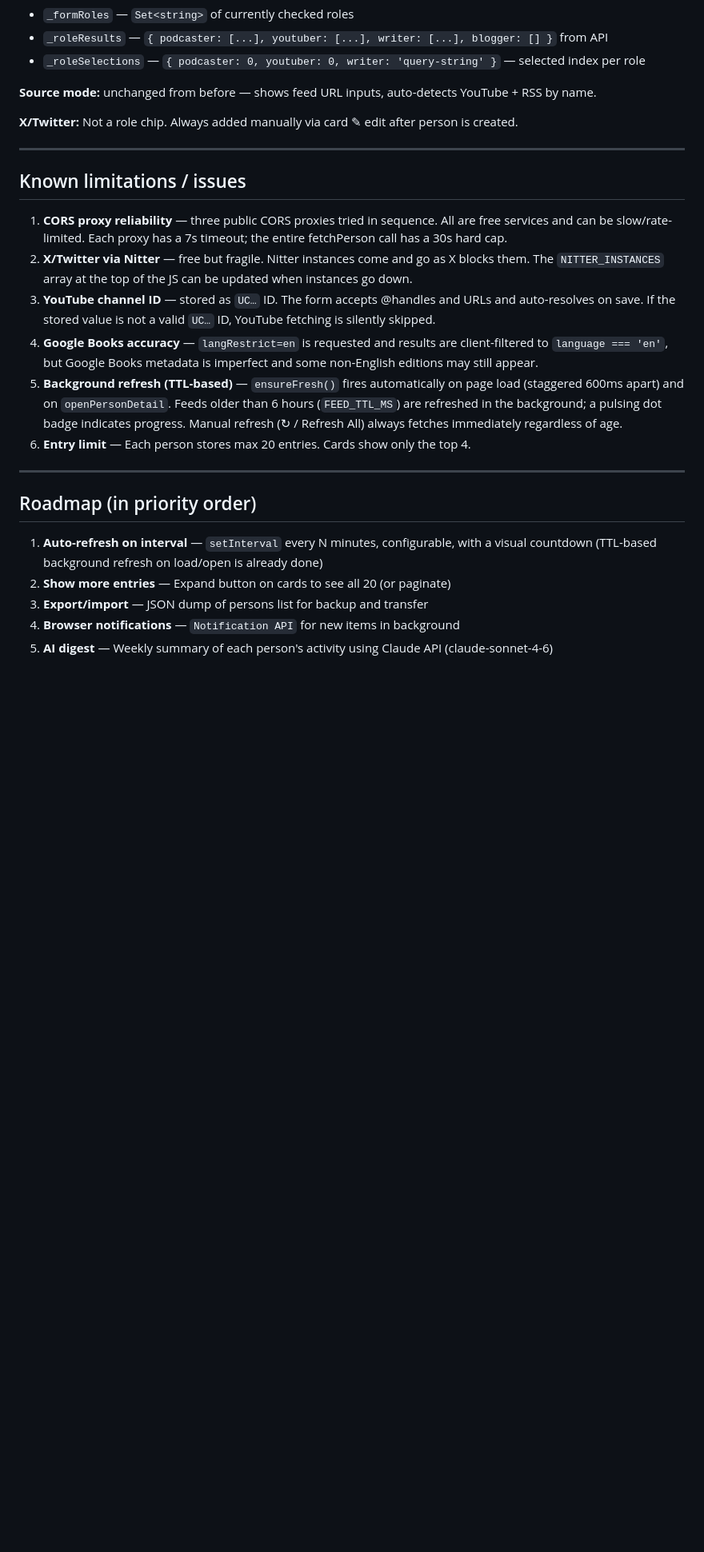
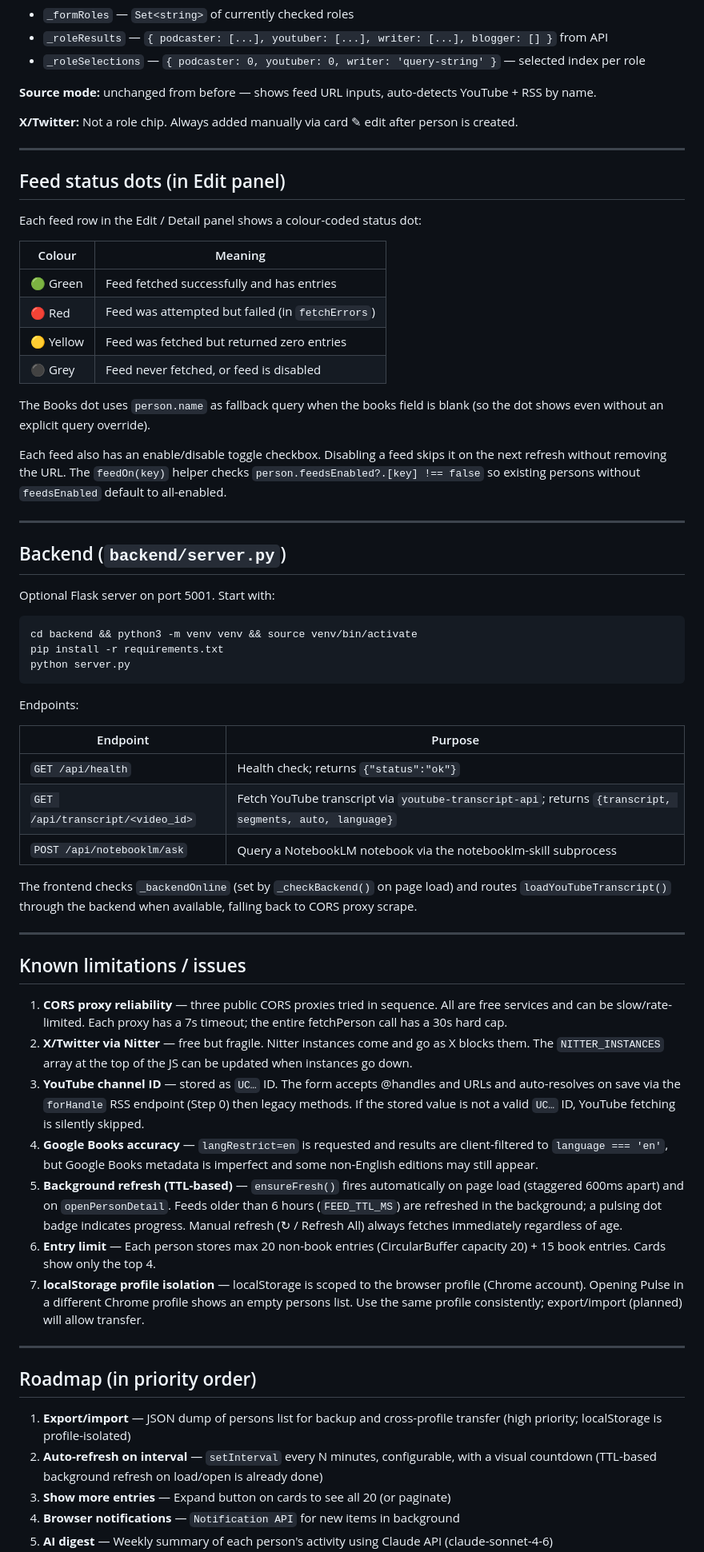
Before and after one commit to EnzoCem/pulse, a Markdown page: CLAUDE.md, the part around one of its changes. Shown at 80% size. Drawn GitHub-style; blank space fills up the shorter version.

````diff
--- a/CLAUDE.md
+++ b/CLAUDE.md
@@ -188,21 +201,60 @@ Runtime state (cleared on panel open/close):
 
 ---
 
+## Feed status dots (in Edit panel)
+
+Each feed row in the Edit / Detail panel shows a colour-coded status dot:
+
+| Colour | Meaning |
+|--------|---------|
+| 🟢 Green | Feed fetched successfully and has entries |
+| 🔴 Red | Feed was attempted but failed (in `fetchErrors`) |
+| 🟡 Yellow | Feed was fetched but returned zero entries |
+| ⚫ Grey | Feed never fetched, or feed is disabled |
+
+The Books dot uses `person.name` as fallback query when the books field is blank (so the dot shows even without an explicit query override).
+
+Each feed also has an enable/disable toggle checkbox. Disabling a feed skips it on the next refresh without removing the URL. The `feedOn(key)` helper checks `person.feedsEnabled?.[key] !== false` so existing persons without `feedsEnabled` default to all-enabled.
+
+---
+
+## Backend (`backend/server.py`)
+
+Optional Flask server on port 5001. Start with:
+```bash
+cd backend && python3 -m venv venv && source venv/bin/activate
+pip install -r requirements.txt
+python server.py
+```
+
+Endpoints:
+
+| Endpoint | Purpose |
+|----------|---------|
+| `GET /api/health` | Health check; returns `{"status":"ok"}` |
+| `GET /api/transcript/<video_id>` | Fetch YouTube transcript via `youtube-transcript-api`; returns `{transcript, segments, auto, language}` |
+| `POST /api/notebooklm/ask` | Query a NotebookLM notebook via the notebooklm-skill subprocess |
+
+The frontend checks `_backendOnline` (set by `_checkBackend()` on page load) and routes `loadYouTubeTranscript()` through the backend when available, falling back to CORS proxy scrape.
+
+---
+
 ## Known limitations / issues
 
 1. **CORS proxy reliability** — three public CORS proxies tried in sequence. All are free services and can be slow/rate-limited. Each proxy has a 7s timeout; the entire fetchPerson call has a 30s hard cap.
 2. **X/Twitter via Nitter** — free but fragile. Nitter instances come and go as X blocks them. The `NITTER_INSTANCES` array at the top of the JS can be updated when instances go down.
-3. **YouTube channel ID** — stored as `UC…` ID. The form accepts @handles and URLs and auto-resolves on save. If the stored value is not a valid `UC…` ID, YouTube fetching is silently skipped.
+3. **YouTube channel ID** — stored as `UC…` ID. The form accepts @handles and URLs and auto-resolves on save via the `forHandle` RSS endpoint (Step 0) then legacy methods. If the stored value is not a valid `UC…` ID, YouTube fetching is silently skipped.
 4. **Google Books accuracy** — `langRestrict=en` is requested and results are client-filtered to `language === 'en'`, but Google Books metadata is imperfect and some non-English editions may still appear.
 5. **Background refresh (TTL-based)** — `ensureFresh()` fires automatically on page load (staggered 600ms apart) and on `openPersonDetail`. Feeds older than 6 hours (`FEED_TTL_MS`) are refreshed in the background; a pulsing dot badge indicates progress. Manual refresh (↻ / Refresh All) always fetches immediately regardless of age.
-6. **Entry limit** — Each person stores max 20 entries. Cards show only the top 4.
+6. **Entry limit** — Each person stores max 20 non-book entries (CircularBuffer capacity 20) + 15 book entries. Cards show only the top 4.
+7. **localStorage profile isolation** — localStorage is scoped to the browser profile (Chrome account). Opening Pulse in a different Chrome profile shows an empty persons list. Use the same profile consistently; export/import (planned) will allow transfer.
 
 ---
 
 ## Roadmap (in priority order)
 
-1. **Auto-refresh on interval** — `setInterval` every N minutes, configurable, with a visual countdown (TTL-based background refresh on load/open is already done)
-2. **Show more entries** — Expand button on cards to see all 20 (or paginate)
-3. **Export/import** — JSON dump of persons list for backup and transfer
+1. **Export/import** — JSON dump of persons list for backup and cross-profile transfer (high priority; localStorage is profile-isolated)
+2. **Auto-refresh on interval** — `setInterval` every N minutes, configurable, with a visual countdown (TTL-based background refresh on load/open is already done)
+3. **Show more entries** — Expand button on cards to see all 20 (or paginate)
 4. **Browser notifications** — `Notification API` for new items in background
 5. **AI digest** — Weekly summary of each person's activity using Claude API (claude-sonnet-4-6)
````
Also changed, not shown: other parts of CLAUDE.md (+20 -4 lines), README.md (+17 -5 lines).
